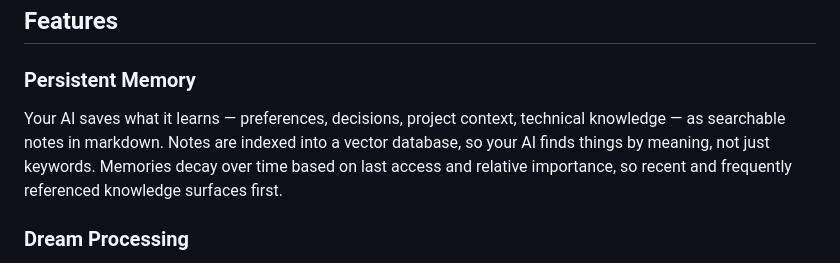
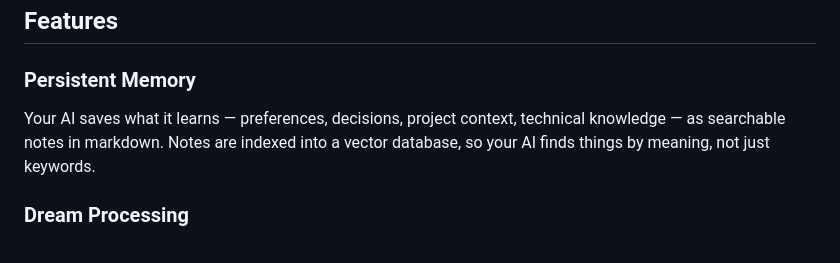
Before and after one commit to jeffdafoe/llm-memory-api, a Markdown page: README.md, the part around the change. GitHub-like rendering.

Commit message:
Remove duplicate decay mention from Persistent Memory section
The decay concept is already covered under Conversation Indexing.

Co-Authored-By: Claude Opus 4.6 (1M context) <noreply@anthropic.com>

```diff
--- a/README.md
+++ b/README.md
@@ -9,7 +9,7 @@ Persistent memory and multi-agent collaboration for AI. Works with Claude Code,
 ## Features
 
 ### Persistent Memory
-Your AI saves what it learns — preferences, decisions, project context, technical knowledge — as searchable notes in markdown. Notes are indexed into a vector database, so your AI finds things by meaning, not just keywords. Memories decay over time based on last access and relative importance, so recent and frequently referenced knowledge surfaces first.
+Your AI saves what it learns — preferences, decisions, project context, technical knowledge — as searchable notes in markdown. Notes are indexed into a vector database, so your AI finds things by meaning, not just keywords.
 
 ### Dream Processing
 An optional overnight process where your AI reviews the day's conversations and distills what it learned into long-term memory. Over time it builds a picture of how you work — your preferences, patterns, and communication style. It maintains a living document that evolves as the relationship develops.
```
